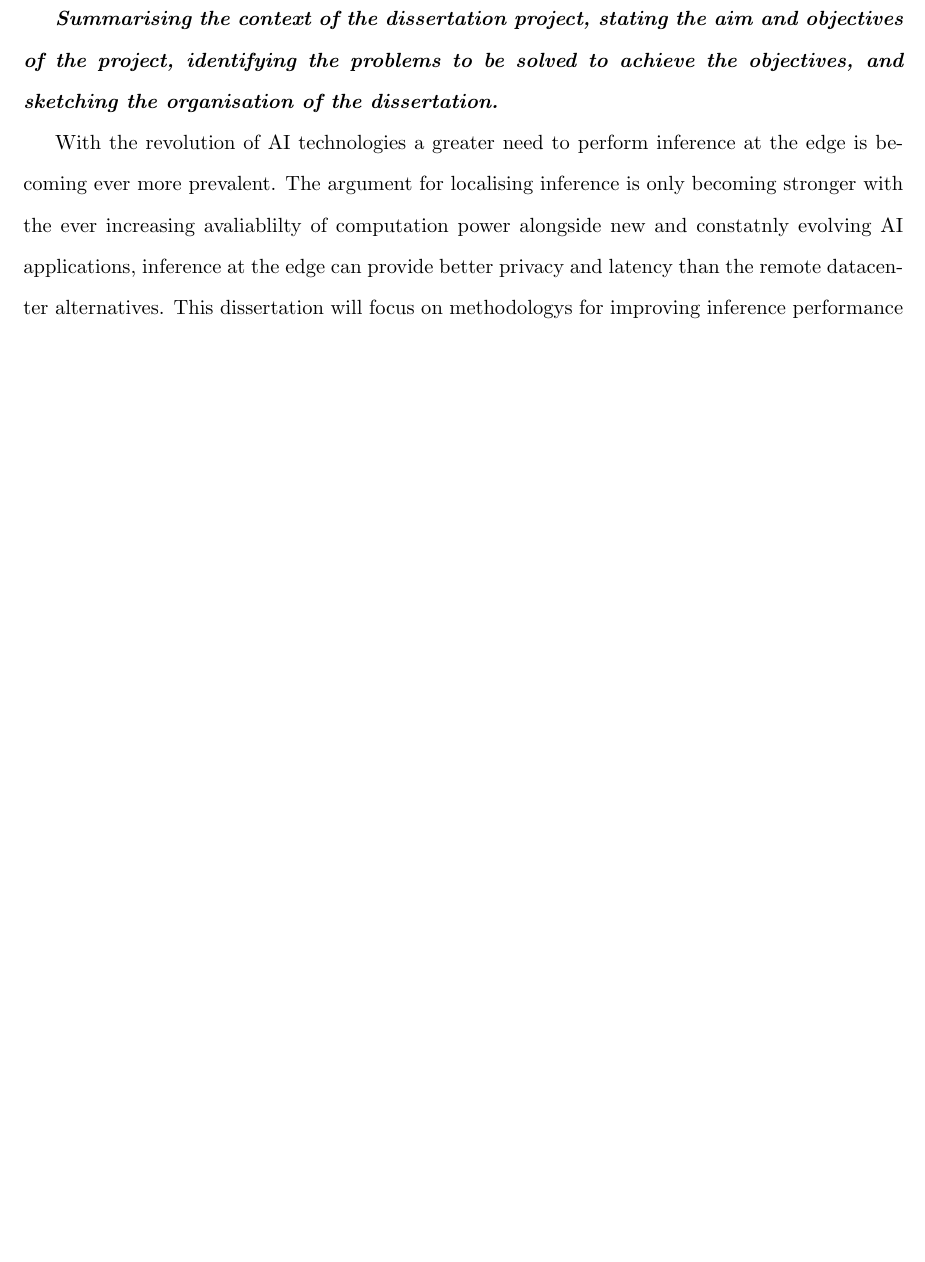
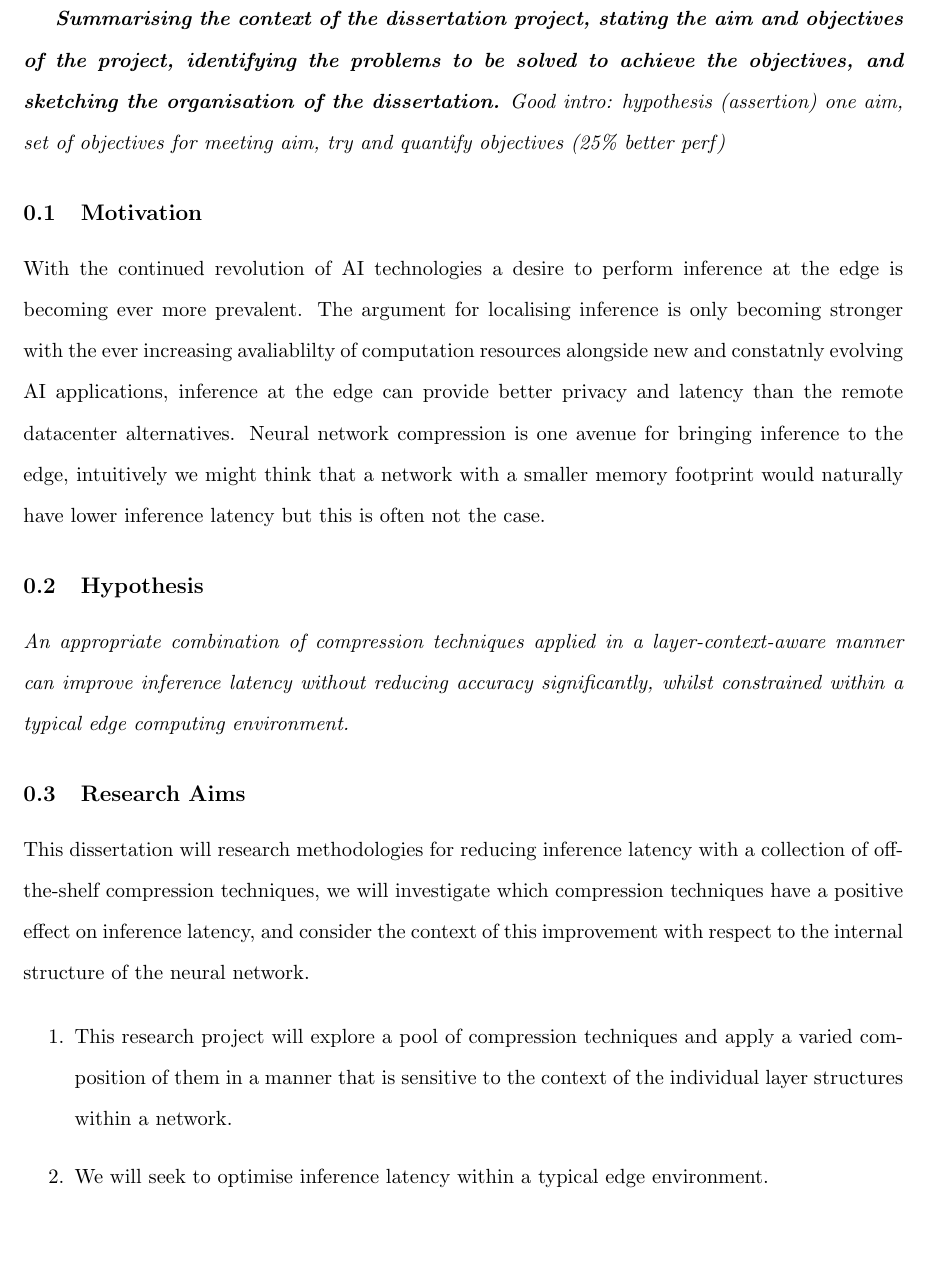
Before and after one commit to friedforfun/Dissertation, a LaTeX document (Deliverable_1/Sections/introduction.tex): part of the page before the commit and part of page 1 of 2 after it, cut so that both start at the same text, the shorter picture padded with empty space. Compiled offline with pdfLaTeX.

Commit message:
Rephrased introduction

```diff
--- a/Deliverable_1/Sections/introduction.tex
+++ b/Deliverable_1/Sections/introduction.tex
@@ -3,12 +3,24 @@
 \begin{document}
 \emph{\textbf{Summarising the context of the dissertation project, stating the aim and objectives of the project,
 identifying the problems to be solved to achieve the objectives, and sketching the organisation of the dissertation.}}
+\emph{Good intro: hypothesis (assertion) one aim, set of objectives for meeting aim, try and quantify objectives (25\% better perf)}
+\subsection{Motivation}
+With the continued revolution of AI technologies a desire to perform inference at the edge is becoming ever more prevalent.
+The argument for localising inference is only becoming stronger with the ever increasing avaliablilty of computation resources alongside new and constatnly evolving AI applications, inference at the edge can provide better privacy and latency than the remote datacenter alternatives.
+Neural network compression is one avenue for bringing inference to the edge, intuitively we might think that a network with a smaller memory footprint would naturally have lower inference latency but this is often not the case.
 
-With the revolution of AI technologies a greater need to perform inference at the edge is becoming ever more prevalent. The argument for localising inference is only becoming stronger with the ever increasing avaliablilty of computation power alongside new and constatnly evolving AI applications, inference at the edge can provide better privacy and latency than the remote datacenter alternatives.
-This dissertation will focus on methodologys for improving inference performance with preexisting compression techniques.
+\subsection{Hypothesis}
+\emph{An appropriate combination of compression techniques applied in a layer-context-aware manner can improve inference latency without reducing accuracy significantly, whilst constrained within a typical edge computing environment.}
 
-These models can have a huge number of parameters so inference can sometimes be impractical.
-\autocite{chenDeepLearningMobile2020} - ``see Table 1"
+\subsection{Research Aims}
+This dissertation will research methodologies for reducing inference latency with a collection of off-the-shelf compression techniques, we will investigate which compression techniques have a positive effect on inference latency, and consider the context of this improvement with respect to the internal structure of the neural network.
+
+\begin{enumerate}
+    \item This research project will explore a pool of compression techniques and apply a varied composition of them in a manner that is sensitive to the context of the individual layer structures within a network.
+    \item We will seek to optimise inference latency within a typical edge environment.
+    \item The reasearch will attempt to provide evidence of effective compression techniques for a given layer type within a conventional neural network.
+\end{enumerate}
+
 
 Issues with limited resource computation \autocite{szeEfficientProcessingDeep2017}
 
```
Also changed, not shown: Deliverable_1/Sections/introduction.pdf, Deliverable_1/Sections/introduction.tex (1 more changed lines).
